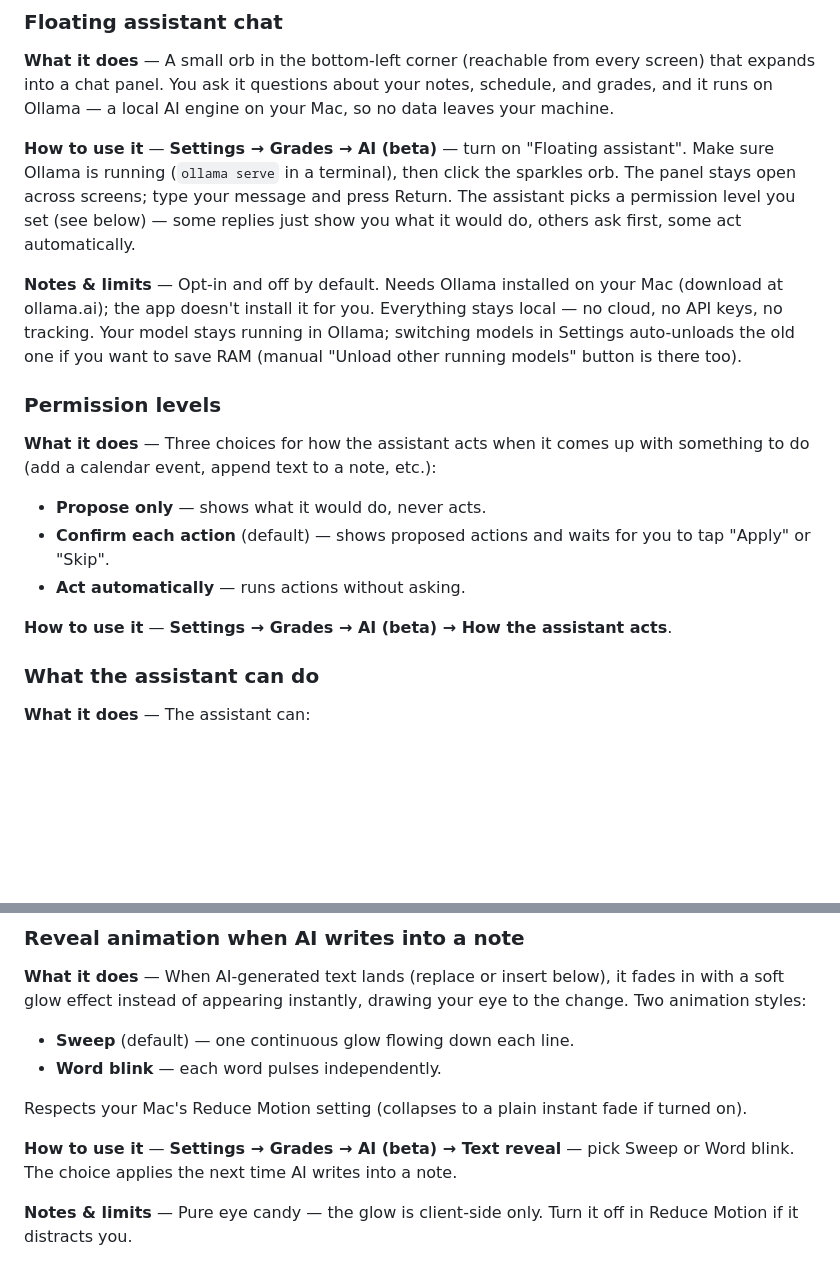
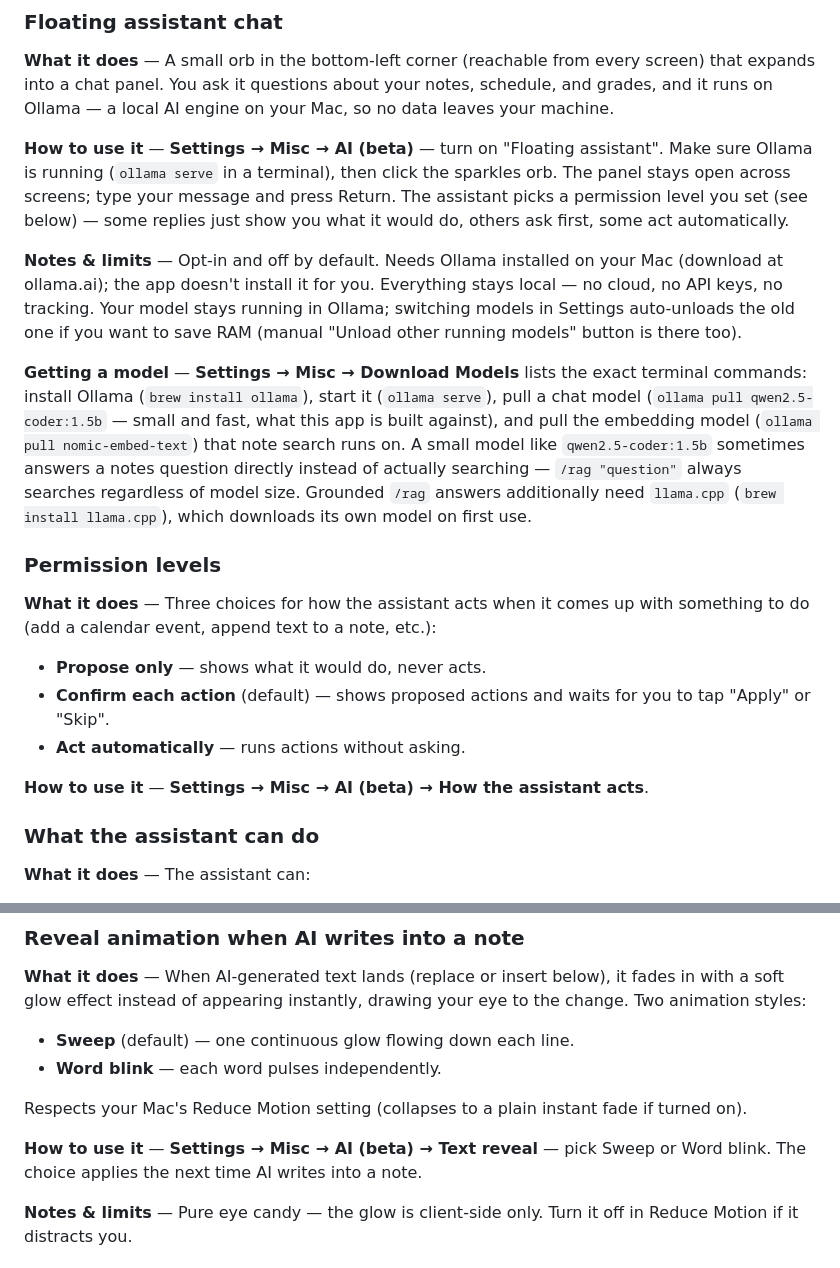
Before and after one commit to cGradying/IntPortal, a Markdown page: docs/FEATURES.md, 2 parts joined by grey strips. Drawn GitHub-style; blank space fills up the shorter version.

```diff
--- a/docs/FEATURES.md
+++ b/docs/FEATURES.md
@@ -145,7 +145,7 @@ screen) that expands into a chat panel. You ask it questions about your notes,
 schedule, and grades, and it runs on Ollama — a local AI engine on your Mac,
 so no data leaves your machine.
 
-**How to use it** — **Settings → Grades → AI (beta)** — turn on "Floating
+**How to use it** — **Settings → Misc → AI (beta)** — turn on "Floating
 assistant". Make sure Ollama is running (`ollama serve` in a terminal), then
 click the sparkles orb. The panel stays open across screens; type your message
 and press Return. The assistant picks a permission level you set (see below) —
@@ -158,6 +158,16 @@ stays local — no cloud, no API keys, no tracking. Your model stays running in
 Ollama; switching models in Settings auto-unloads the old one if you want to save
 RAM (manual "Unload other running models" button is there too).
 
+**Getting a model** — **Settings → Misc → Download Models** lists the exact
+terminal commands: install Ollama (`brew install ollama`), start it
+(`ollama serve`), pull a chat model (`ollama pull qwen2.5-coder:1.5b` — small
+and fast, what this app is built against), and pull the embedding model
+(`ollama pull nomic-embed-text`) that note search runs on. A small model like
+`qwen2.5-coder:1.5b` sometimes answers a notes question directly instead of
+actually searching — `/rag "question"` always searches regardless of model
+size. Grounded `/rag` answers additionally need `llama.cpp`
+(`brew install llama.cpp`), which downloads its own model on first use.
+
 ### Permission levels
 **What it does** — Three choices for how the assistant acts when it comes up with
 something to do (add a calendar event, append text to a note, etc.):
@@ -167,7 +177,7 @@ something to do (add a calendar event, append text to a note, etc.):
   to tap "Apply" or "Skip".
 - **Act automatically** — runs actions without asking.
 
-**How to use it** — **Settings → Grades → AI (beta) → How the assistant
+**How to use it** — **Settings → Misc → AI (beta) → How the assistant
 acts**.
 
 ### What the assistant can do
@@ -311,7 +321,7 @@ eye to the change. Two animation styles:
 Respects your Mac's Reduce Motion setting (collapses to a plain instant fade
 if turned on).
 
-**How to use it** — **Settings → Grades → AI (beta) → Text reveal** — pick
+**How to use it** — **Settings → Misc → AI (beta) → Text reveal** — pick
 Sweep or Word blink. The choice applies the next time AI writes into a note.
 
 **Notes & limits** — Pure eye candy — the glow is client-side only. Turn it off
```
Also changed, not shown: README.md (+4 -3 lines), docs/architecture.png, 12 other files.
